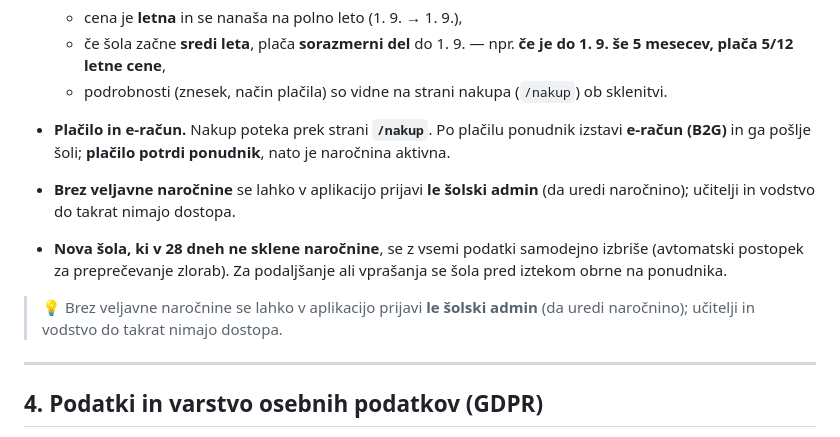
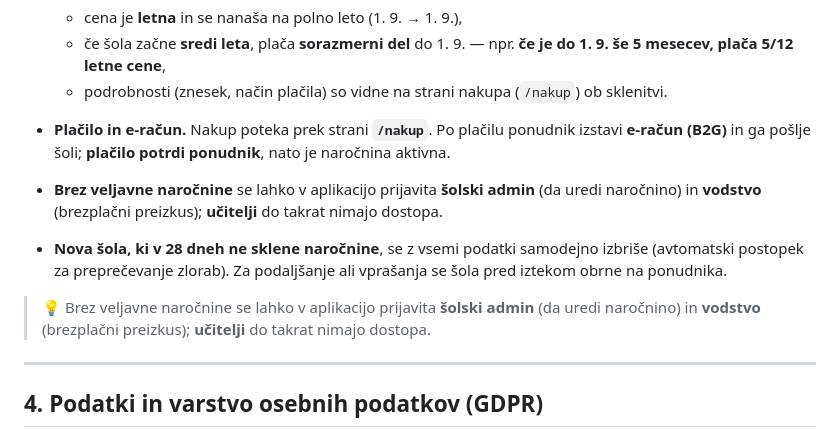
Before and after one commit to CusinM15/reservation_app, a Markdown page: documentation/pogoji-uporabe.md, the part around the change. Drawn GitHub-style.

Commit message:
pogoji-uporabe: brez veljavne narocnine se lahko prijavita tudi VODSTVO (brezplacni preizkus), ne le solski admin

```diff
--- a/documentation/pogoji-uporabe.md
+++ b/documentation/pogoji-uporabe.md
@@ -70,10 +70,10 @@ Aplikacija je **večšolska**: vsaka šola vidi samo svoje podatke.
   - podrobnosti (znesek, način plačila) so vidne na strani nakupa (`/nakup`) ob sklenitvi.
 
 - **Plačilo in e-račun.** Nakup poteka prek strani **`/nakup`**. Po plačilu ponudnik izstavi **e-račun (B2G)** in ga pošlje šoli; **plačilo potrdi ponudnik**, nato je naročnina aktivna.
-- **Brez veljavne naročnine** se lahko v aplikacijo prijavi **le šolski admin** (da uredi naročnino); učitelji in vodstvo do takrat nimajo dostopa.
+- **Brez veljavne naročnine** se lahko v aplikacijo prijavita **šolski admin** (da uredi naročnino) in **vodstvo** (brezplačni preizkus); **učitelji** do takrat nimajo dostopa.
 - **Nova šola, ki v 28 dneh ne sklene naročnine**, se z vsemi podatki samodejno izbriše (avtomatski postopek za preprečevanje zlorab). Za podaljšanje ali vprašanja se šola pred iztekom obrne na ponudnika.
 
-> 💡 Brez veljavne naročnine se lahko v aplikacijo prijavi **le šolski admin** (da uredi naročnino); učitelji in vodstvo do takrat nimajo dostopa.
+> 💡 Brez veljavne naročnine se lahko v aplikacijo prijavita **šolski admin** (da uredi naročnino) in **vodstvo** (brezplačni preizkus); **učitelji** do takrat nimajo dostopa.
 
 ---
 
```
